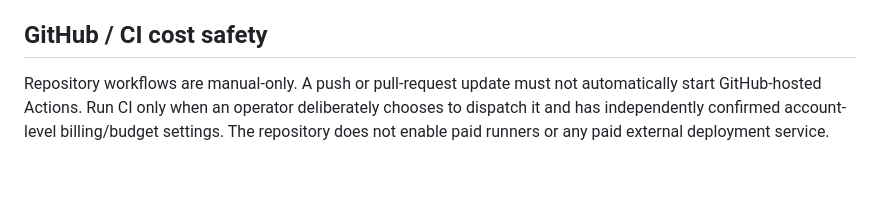
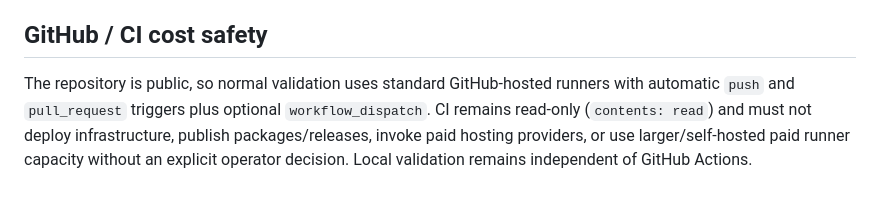
Before and after one commit to kshmsh1/sports-terminal, a Markdown page: docs/production_runbook.md, the part around one of its changes. Rendered like a GitHub page.

Commit message:
Align runbook with public-repo automatic CI

```diff
--- a/docs/production_runbook.md
+++ b/docs/production_runbook.md
@@ -80,4 +80,4 @@ Neither local command dispatches GitHub Actions or provisions a hosted service.
 
 ## GitHub / CI cost safety
 
-Repository workflows are manual-only. A push or pull-request update must not automatically start GitHub-hosted Actions. Run CI only when an operator deliberately chooses to dispatch it and has independently confirmed account-level billing/budget settings. The repository does not enable paid runners or any paid external deployment service.
+The repository is public, so normal validation uses standard GitHub-hosted runners with automatic `push` and `pull_request` triggers plus optional `workflow_dispatch`. CI remains read-only (`contents: read`) and must not deploy infrastructure, publish packages/releases, invoke paid hosting providers, or use larger/self-hosted paid runner capacity without an explicit operator decision. Local validation remains independent of GitHub Actions.
```
Also changed, not shown: other parts of docs/production_runbook.md (+1 -1 lines).
